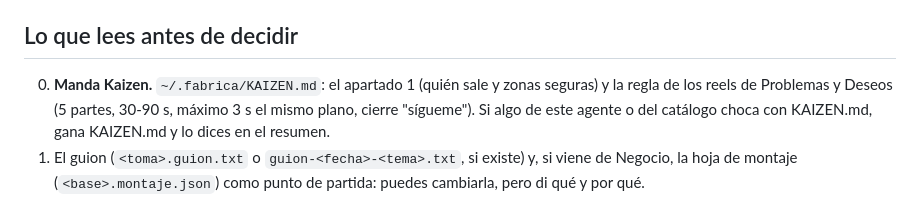
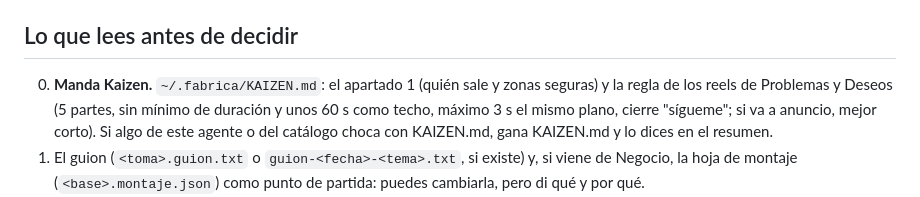
Before and after one commit to humanohibridooficial-sys/montar-reels, a Markdown page: .claude/agents/director-montaje.md, the part around the change. GitHub-like rendering.

Commit message:
fix(director): Kaizen no pone minimo de duracion, solo techo; en anuncios, mejor corto
Co-Authored-By: claude-flow <ruv@ruv.net>

```diff
--- a/.claude/agents/director-montaje.md
+++ b/.claude/agents/director-montaje.md
@@ -10,7 +10,8 @@ archivado (30-10): no escribas specs de `scripts/montar_reel.py`.
 
 ## Lo que lees antes de decidir
 0. **Manda Kaizen.** `~/.fabrica/KAIZEN.md`: el apartado 1 (quién sale y zonas seguras) y la regla de los reels
-   de Problemas y Deseos (5 partes, 30-90 s, máximo 3 s el mismo plano, cierre "sígueme"). Si algo de este
+   de Problemas y Deseos (5 partes, sin mínimo de duración y unos 60 s como techo, máximo 3 s el mismo plano, cierre "sígueme"; si va a
+   anuncio, mejor corto). Si algo de este
    agente o del catálogo choca con KAIZEN.md, gana KAIZEN.md y lo dices en el resumen.
 1. El guion (`<toma>.guion.txt` o `guion-<fecha>-<tema>.txt`, si existe) y, si viene de Negocio, la hoja de
    montaje (`<base>.montaje.json`) como punto de partida: puedes cambiarla, pero di qué y por qué.
```
